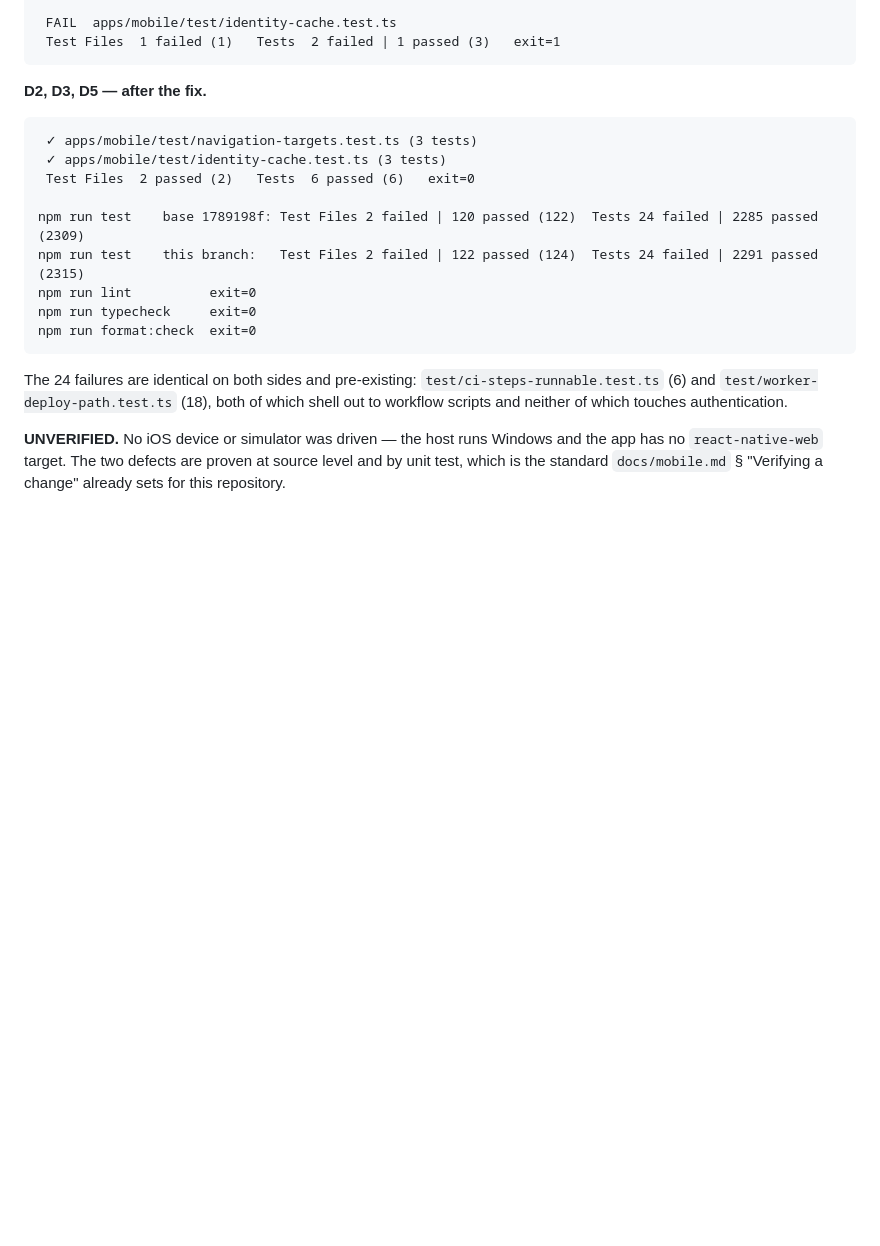
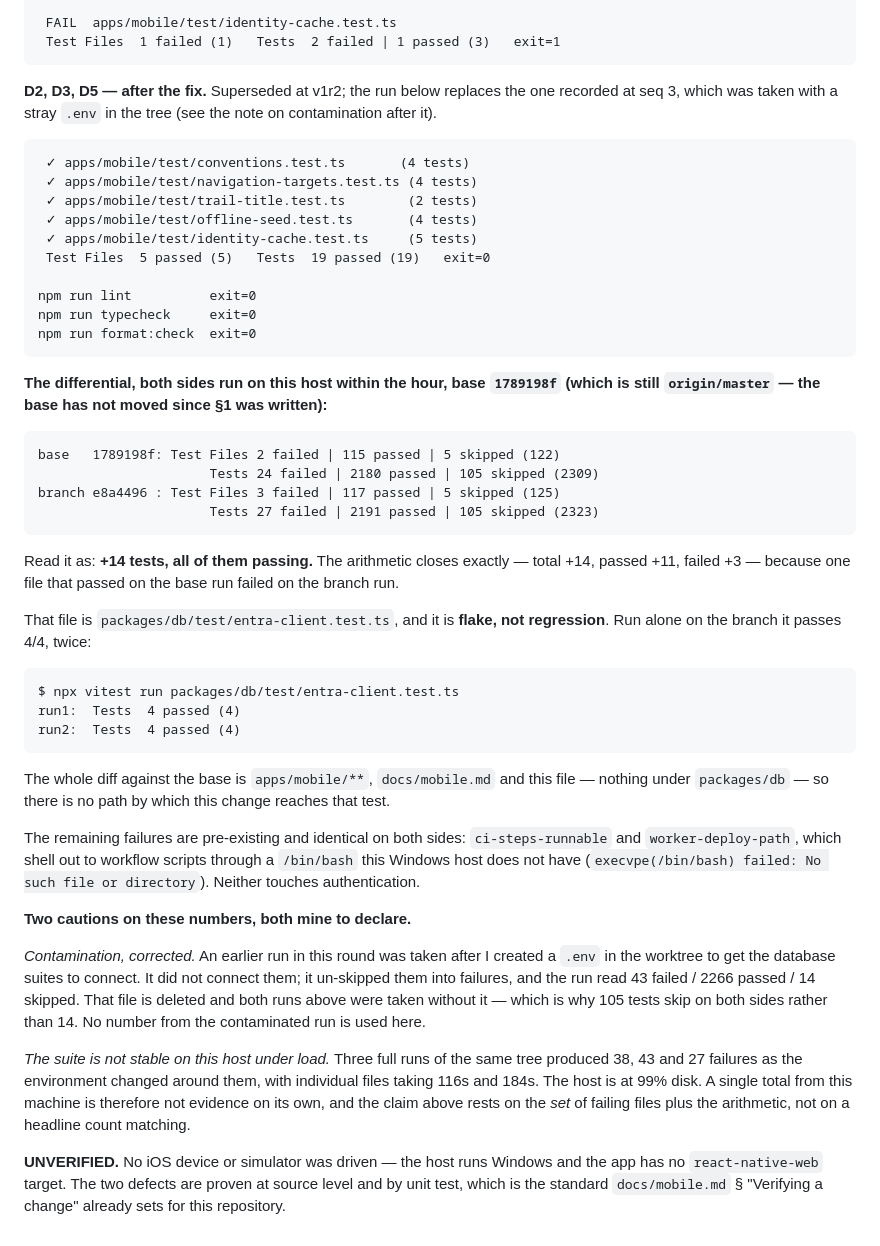
Before and after one commit to mbahgatTech/switchback, a Markdown page: .plans/WO-auth-session-refresh-v1.md, the part around one of its changes. Drawn GitHub-style; blank space fills up the shorter version.

Commit message:
Record the corrected differential, its base, and its two caveats

````diff
--- a/.plans/WO-auth-session-refresh-v1.md
+++ b/.plans/WO-auth-session-refresh-v1.md
@@ -416,23 +440,64 @@ sweep exit=0
  Test Files  1 failed (1)   Tests  2 failed | 1 passed (3)   exit=1
 ```
 
-**D2, D3, D5 — after the fix.**
+**D2, D3, D5 — after the fix.** Superseded at v1r2; the run below replaces the one recorded at
+seq 3, which was taken with a stray `.env` in the tree (see the note on contamination after it).
 
 ```
- ✓ apps/mobile/test/navigation-targets.test.ts (3 tests)
- ✓ apps/mobile/test/identity-cache.test.ts (3 tests)
- Test Files  2 passed (2)   Tests  6 passed (6)   exit=0
+ ✓ apps/mobile/test/conventions.test.ts       (4 tests)
+ ✓ apps/mobile/test/navigation-targets.test.ts (4 tests)
+ ✓ apps/mobile/test/trail-title.test.ts        (2 tests)
+ ✓ apps/mobile/test/offline-seed.test.ts       (4 tests)
+ ✓ apps/mobile/test/identity-cache.test.ts     (5 tests)
+ Test Files  5 passed (5)   Tests  19 passed (19)   exit=0
 
-npm run test    base 1789198f: Test Files 2 failed | 120 passed (122)  Tests 24 failed | 2285 passed (2309)
-npm run test    this branch:   Test Files 2 failed | 122 passed (124)  Tests 24 failed | 2291 passed (2315)
 npm run lint          exit=0
 npm run typecheck     exit=0
 npm run format:check  exit=0
 ```
 
-The 24 failures are identical on both sides and pre-existing: `test/ci-steps-runnable.test.ts`
-(6) and `test/worker-deploy-path.test.ts` (18), both of which shell out to workflow scripts and
-neither of which touches authentication.
+**The differential, both sides run on this host within the hour, base `1789198f` (which is
+still `origin/master` — the base has not moved since §1 was written):**
+
+```
+base   1789198f: Test Files 2 failed | 115 passed | 5 skipped (122)
+                      Tests 24 failed | 2180 passed | 105 skipped (2309)
+branch e8a4496 : Test Files 3 failed | 117 passed | 5 skipped (125)
+                      Tests 27 failed | 2191 passed | 105 skipped (2323)
+```
+
+Read it as: **+14 tests, all of them passing.** The arithmetic closes exactly — total +14,
+passed +11, failed +3 — because one file that passed on the base run failed on the branch run.
+
+That file is `packages/db/test/entra-client.test.ts`, and it is **flake, not regression**. Run
+alone on the branch it passes 4/4, twice:
+
+```
+$ npx vitest run packages/db/test/entra-client.test.ts
+run1:  Tests  4 passed (4)
+run2:  Tests  4 passed (4)
+```
+
+The whole diff against the base is `apps/mobile/**`, `docs/mobile.md` and this file — nothing
+under `packages/db` — so there is no path by which this change reaches that test.
+
+The remaining failures are pre-existing and identical on both sides: `ci-steps-runnable` and
+`worker-deploy-path`, which shell out to workflow scripts through a `/bin/bash` this Windows
+host does not have (`execvpe(/bin/bash) failed: No such file or directory`). Neither touches
+authentication.
+
+**Two cautions on these numbers, both mine to declare.**
+
+_Contamination, corrected._ An earlier run in this round was taken after I created a `.env` in
+the worktree to get the database suites to connect. It did not connect them; it un-skipped them
+into failures, and the run read 43 failed / 2266 passed / 14 skipped. That file is deleted and
+both runs above were taken without it — which is why 105 tests skip on both sides rather than 14. No number from the contaminated run is used here.
+
+_The suite is not stable on this host under load._ Three full runs of the same tree produced 38,
+43 and 27 failures as the environment changed around them, with individual files taking 116s and
+184s. The host is at 99% disk. A single total from this machine is therefore not evidence on its
+own, and the claim above rests on the _set_ of failing files plus the arithmetic, not on a
+headline count matching.
 
 **UNVERIFIED.** No iOS device or simulator was driven — the host runs Windows and the app has no
 `react-native-web` target. The two defects are proven at source level and by unit test, which is
````
Also changed, not shown: other parts of .plans/WO-auth-session-refresh-v1.md (+24 -0 lines).
